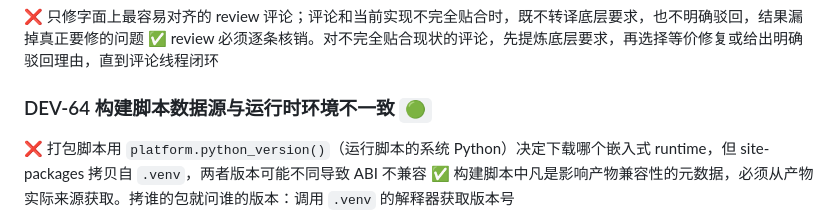
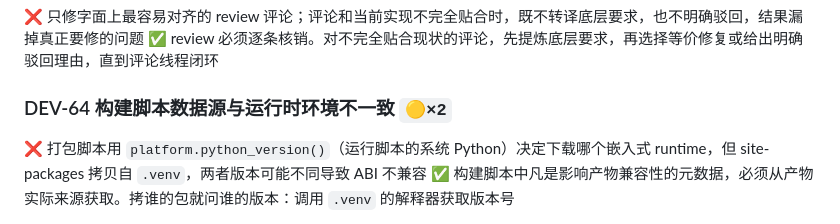
Before and after one commit to zuiho-kai/Greyfield, a Markdown page: docs/error-books/flow-code-habit.md, the part around the change. Rendered like a GitHub page.

```diff
--- a/docs/error-books/flow-code-habit.md
+++ b/docs/error-books/flow-code-habit.md
@@ -41,7 +41,7 @@
 ❌ 只修字面上最容易对齐的 review 评论；评论和当前实现不完全贴合时，既不转译底层要求，也不明确驳回，结果漏掉真正要修的问题
 ✅ review 必须逐条核销。对不完全贴合现状的评论，先提炼底层要求，再选择等价修复或给出明确驳回理由，直到评论线程闭环
 
-### DEV-64 构建脚本数据源与运行时环境不一致 `🟢`
+### DEV-64 构建脚本数据源与运行时环境不一致 `🟡×2`
 
 ❌ 打包脚本用 `platform.python_version()`（运行脚本的系统 Python）决定下载哪个嵌入式 runtime，但 site-packages 拷贝自 `.venv`，两者版本可能不同导致 ABI 不兼容
 ✅ 构建脚本中凡是影响产物兼容性的元数据，必须从产物实际来源获取。拷谁的包就问谁的版本：调用 `.venv` 的解释器获取版本号
```
Also changed, not shown: docs/error-books/_index.md (+1 -1 lines).
